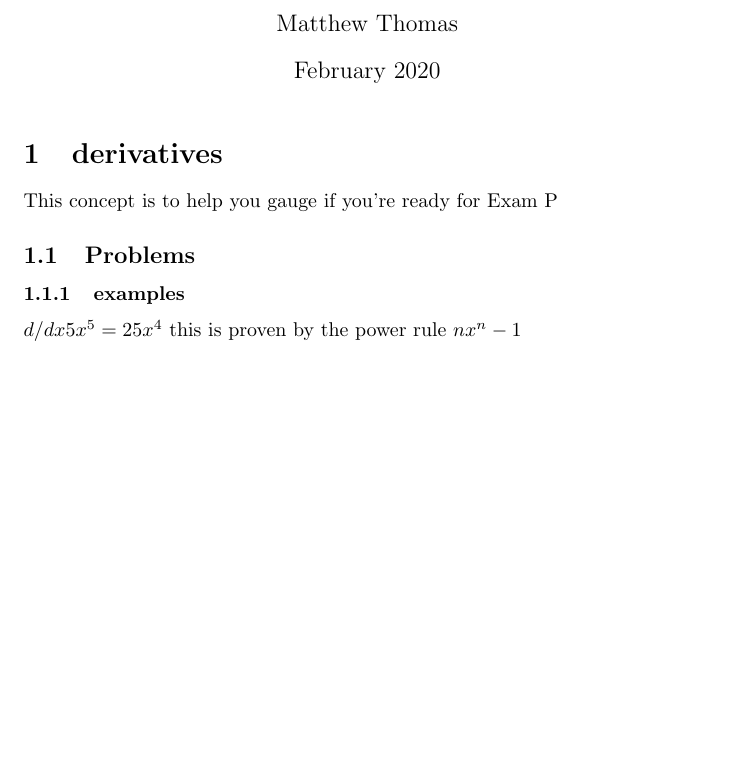
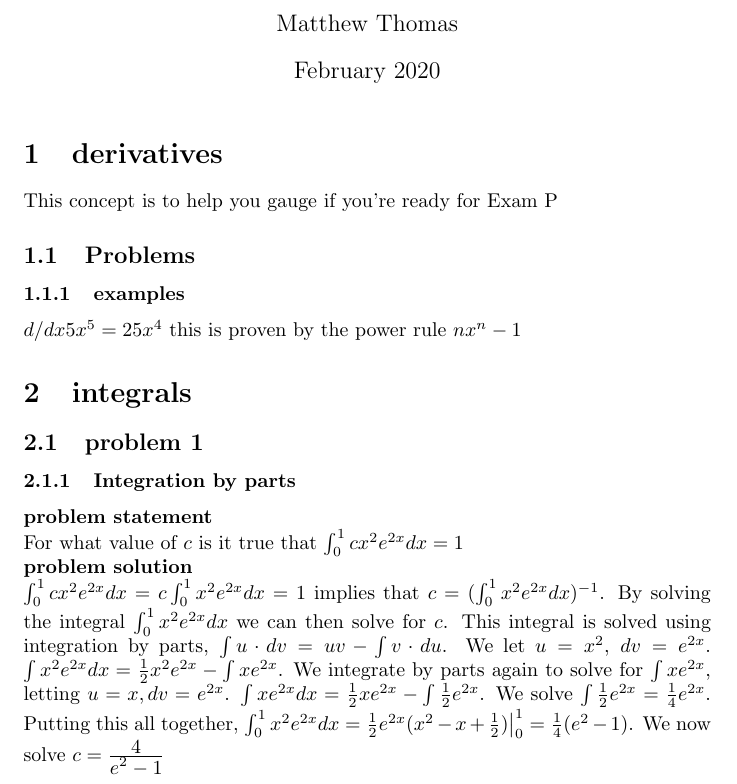
Before and after one commit to thomaskmatthew/Math-problems, a LaTeX document (maths.tex): part of the page, cut so that both start at the same text, the shorter picture padded with empty space. Compiled offline with pdfLaTeX.

Commit message:
Update maths.tex

```diff
--- a/maths.tex
+++ b/maths.tex
@@ -17,4 +17,12 @@ This concept is to help you gauge if you're ready for Exam P
 \subsubsection{examples}$d/dx 5x^5=25x^4 $ this is proven by the power rule $ nx^n-1 $
 
 
+\section{integrals}
+\subsection{problem 1}
+\subsubsection{Integration by parts}
+\textbf{problem statement} \\
+For what value of $c$ is it true that $\int_{0}^{1} c x^2 e^{2x} dx = 1$ \\
+\textbf{problem solution} \\
+$\int_{0}^{1} c x^2 e^{2x} dx = c \int_{0}^{1} x^2 e^{2x} dx = 1$ implies that $c = (\int_{0}^{1} x^2 e^{2x} dx)^{-1}$. By solving the integral $\int_{0}^{1} x^2 e^{2x} dx $ we can then solve for $c$. This integral is solved using integration by parts, $\int u \cdot dv = uv - \int v \cdot du$. We let $u = x^2$, $dv = e^{2x}$. $\int x^2 e^{2x} dx = \frac{1}{2}x^2 e^{2x} - \int x e^{2x}$. We integrate by parts again to solve for $\int x e^{2x}$, letting $u = x, dv = e^{2x}$. $\int x e^{2x} dx = \frac{1}{2}x e^{2x} - \int \frac{1}{2}e^{2x}$. We solve $\int \frac{1}{2}e^{2x} = \frac{1}{4}e^{2x}$. Putting this all together, $\int_{0}^{1} x^2 e^{2x} dx = \frac{1}{2}e^{2x}(x^2-x+\frac{1}{2}) \big|_0^1 = \frac{1}{4}(e^2-1)$. We now solve $c = \frac{\displaystyle{4}}{\displaystyle{e^2-1}}$
+
 \end{document}
```
